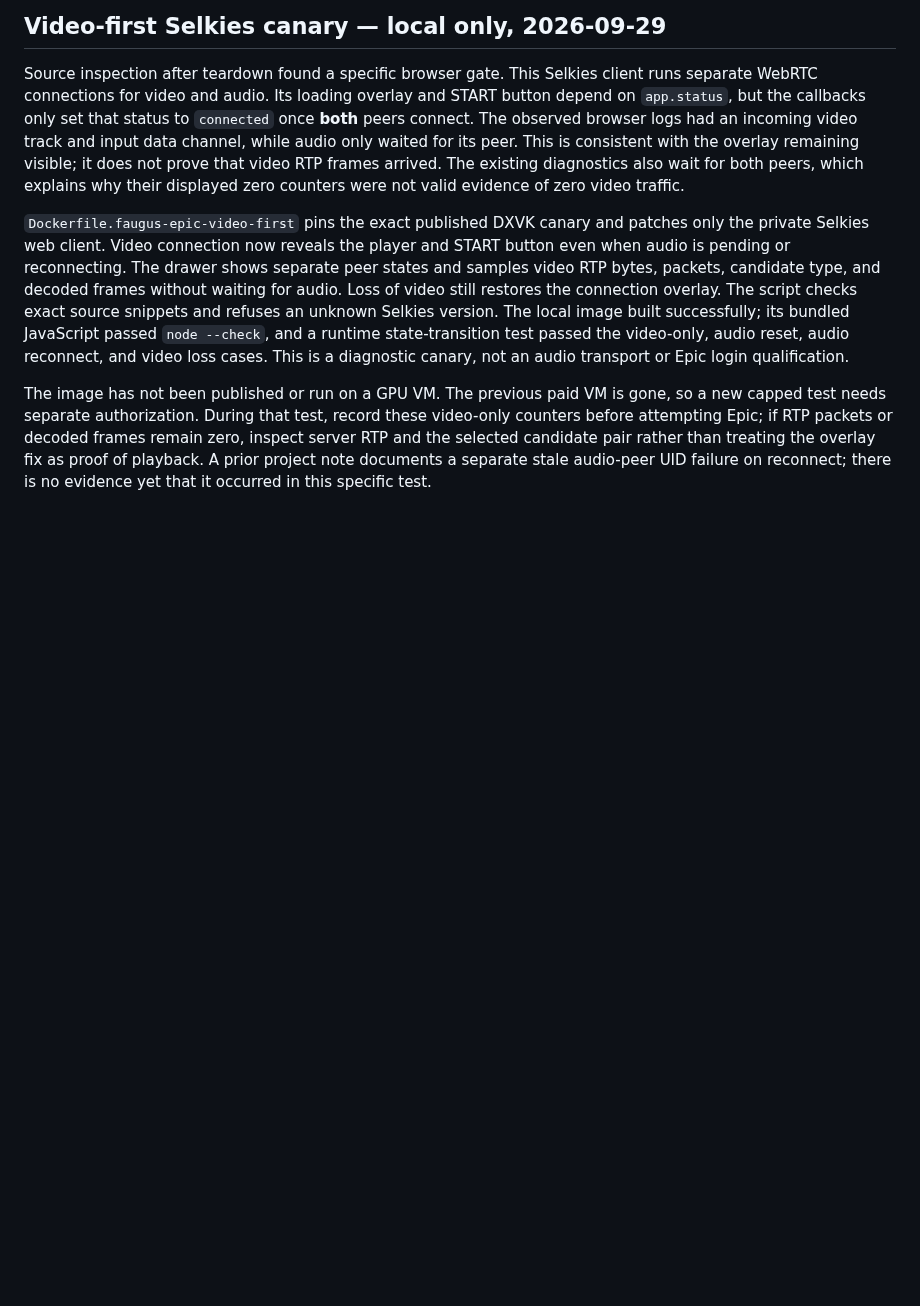
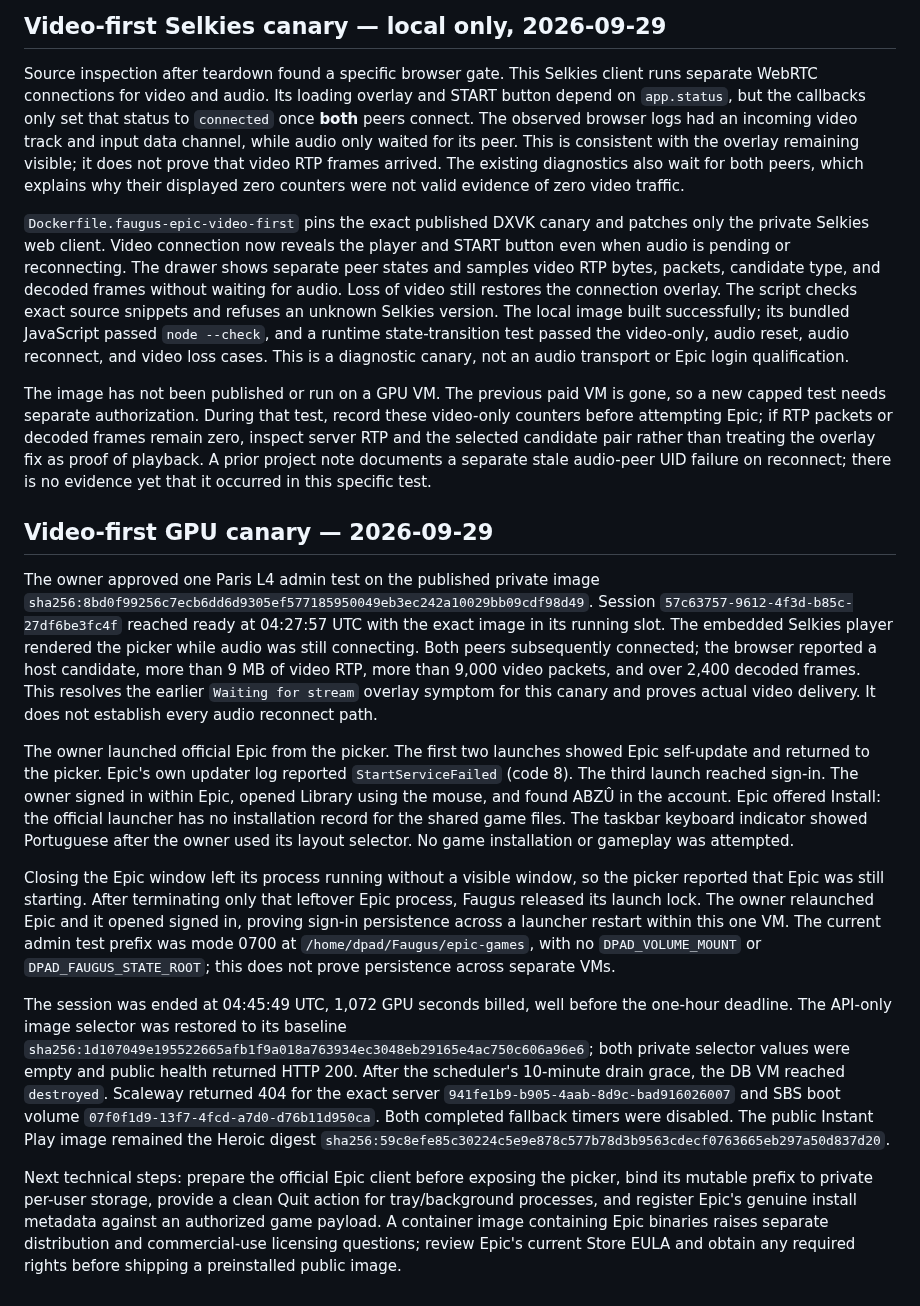
Before and after one commit to ForcesPT/container-gaming, a Markdown page: docs/FAUGUS-CANDIDATE.md, the part around the change. Rendered like a GitHub page; blank space fills up the shorter version.

Commit message:
Record video-first Epic GPU canary and cleanup

```diff
--- a/docs/FAUGUS-CANDIDATE.md
+++ b/docs/FAUGUS-CANDIDATE.md
@@ -913,3 +913,51 @@ decoded frames remain zero, inspect server RTP and the selected candidate
 pair rather than treating the overlay fix as proof of playback. A prior project
 note documents a separate stale audio-peer UID failure on reconnect; there is
 no evidence yet that it occurred in this specific test.
+
+## Video-first GPU canary — 2026-09-29
+
+The owner approved one Paris L4 admin test on the published private image
+`sha256:8bd0f99256c7ecb6dd6d9305ef577185950049eb3ec242a10029bb09cdf98d49`.
+Session `57c63757-9612-4f3d-b85c-27df6be3fc4f` reached ready at 04:27:57 UTC
+with the exact image in its running slot. The embedded Selkies player rendered
+the picker while audio was still connecting. Both peers subsequently connected;
+the browser reported a host candidate, more than 9 MB of video RTP, more than
+9,000 video packets, and over 2,400 decoded frames. This resolves the earlier
+`Waiting for stream` overlay symptom for this canary and proves actual video
+delivery. It does not establish every audio reconnect path.
+
+The owner launched official Epic from the picker. The first two launches showed
+Epic self-update and returned to the picker. Epic's own updater log reported
+`StartServiceFailed` (code 8). The third launch reached sign-in. The owner
+signed in within Epic, opened Library using the mouse, and found ABZÛ in the
+account. Epic offered Install: the official launcher has no installation record
+for the shared game files. The taskbar keyboard indicator showed Portuguese
+after the owner used its layout selector. No game installation or gameplay was
+attempted.
+
+Closing the Epic window left its process running without a visible window, so
+the picker reported that Epic was still starting. After terminating only that
+leftover Epic process, Faugus released its launch lock. The owner relaunched
+Epic and it opened signed in, proving sign-in persistence across a launcher
+restart within this one VM. The current admin test prefix was mode 0700 at
+`/home/dpad/Faugus/epic-games`, with no `DPAD_VOLUME_MOUNT` or
+`DPAD_FAUGUS_STATE_ROOT`; this does not prove persistence across separate VMs.
+
+The session was ended at 04:45:49 UTC, 1,072 GPU seconds billed, well before
+the one-hour deadline. The API-only image selector was restored to its baseline
+`sha256:1d107049e195522665afb1f9a018a763934ec3048eb29165e4ac750c606a96e6`;
+both private selector values were empty and public health returned HTTP 200.
+After the scheduler's 10-minute drain grace, the DB VM reached `destroyed`.
+Scaleway returned 404 for the exact server
+`941fe1b9-b905-4aab-8d9c-bad916026007` and SBS boot volume
+`07f0f1d9-13f7-4fcd-a7d0-d76b11d950ca`. Both completed fallback timers were
+disabled. The public Instant Play image remained the Heroic digest
+`sha256:59c8efe85c30224c5e9e878c577b78d3b9563cdecf0763665eb297a50d837d20`.
+
+Next technical steps: prepare the official Epic client before exposing the
+picker, bind its mutable prefix to private per-user storage, provide a clean
+Quit action for tray/background processes, and register Epic's genuine install
+metadata against an authorized game payload. A container image containing
+Epic binaries raises separate distribution and commercial-use licensing
+questions; review Epic's current Store EULA and obtain any required rights
+before shipping a preinstalled public image.
```
Also changed, not shown: docs/PROJECT_STATE.md (+17 -0 lines).
